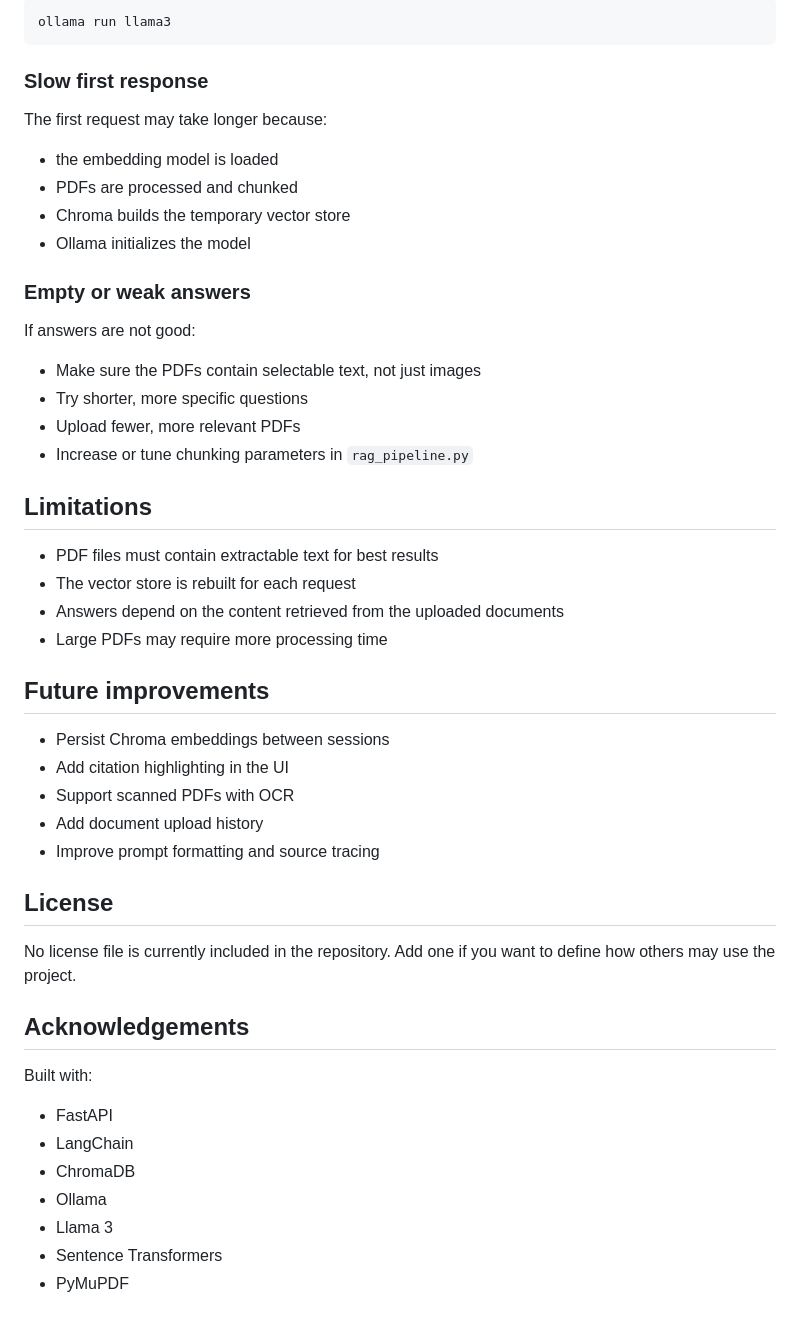
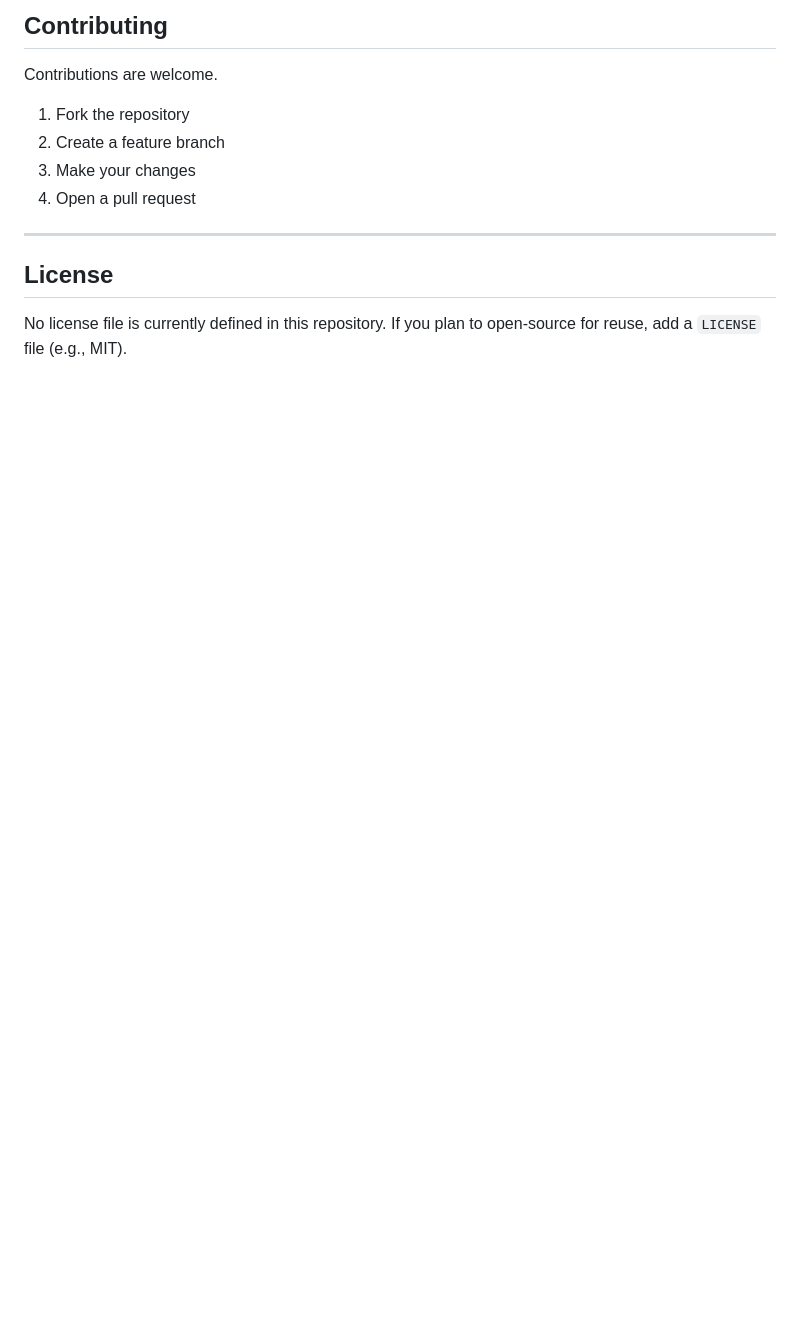
Before and after one commit to JayPatel171143/rag-knowledge-assistant, a Markdown page: README.md, the part around one of its changes. GitHub-like rendering; blank space fills up the shorter version.

````diff
--- a/README.md
+++ b/README.md
@@ -167,53 +153,16 @@ ollama list
 
-```bash
-ollama run llama3
-```
+## Contributing
 
-### Slow first response
+Contributions are welcome.
 
-The first request may take longer because:
+1. Fork the repository
+2. Create a feature branch
+3. Make your changes
+4. Open a pull request
 
-- the embedding model is loaded
-- PDFs are processed and chunked
-- Chroma builds the temporary vector store
-- Ollama initializes the model
-
-### Empty or weak answers
-
-If answers are not good:
-
-- Make sure the PDFs contain selectable text, not just images
-- Try shorter, more specific questions
-- Upload fewer, more relevant PDFs
-- Increase or tune chunking parameters in `rag_pipeline.py`
-
-## Limitations
-
-- PDF files must contain extractable text for best results
-- The vector store is rebuilt for each request
-- Answers depend on the content retrieved from the uploaded documents
-- Large PDFs may require more processing time
-
-## Future improvements
-
-- Persist Chroma embeddings between sessions
-- Add citation highlighting in the UI
-- Support scanned PDFs with OCR
-- Add document upload history
-- Improve prompt formatting and source tracing
+---
 
 ## License
 
-No license file is currently included in the repository. Add one if you want to define how others may use the project.
-
-## Acknowledgements
-
-Built with:
-
-- FastAPI
-- LangChain
-- ChromaDB
-- Ollama
-- Llama 3
-- Sentence Transformers
-- PyMuPDF
+No license file is currently defined in this repository.
+If you plan to open-source for reuse, add a `LICENSE` file (e.g., MIT).
````
Also changed, not shown: other parts of README.md (+83 -97 lines).
